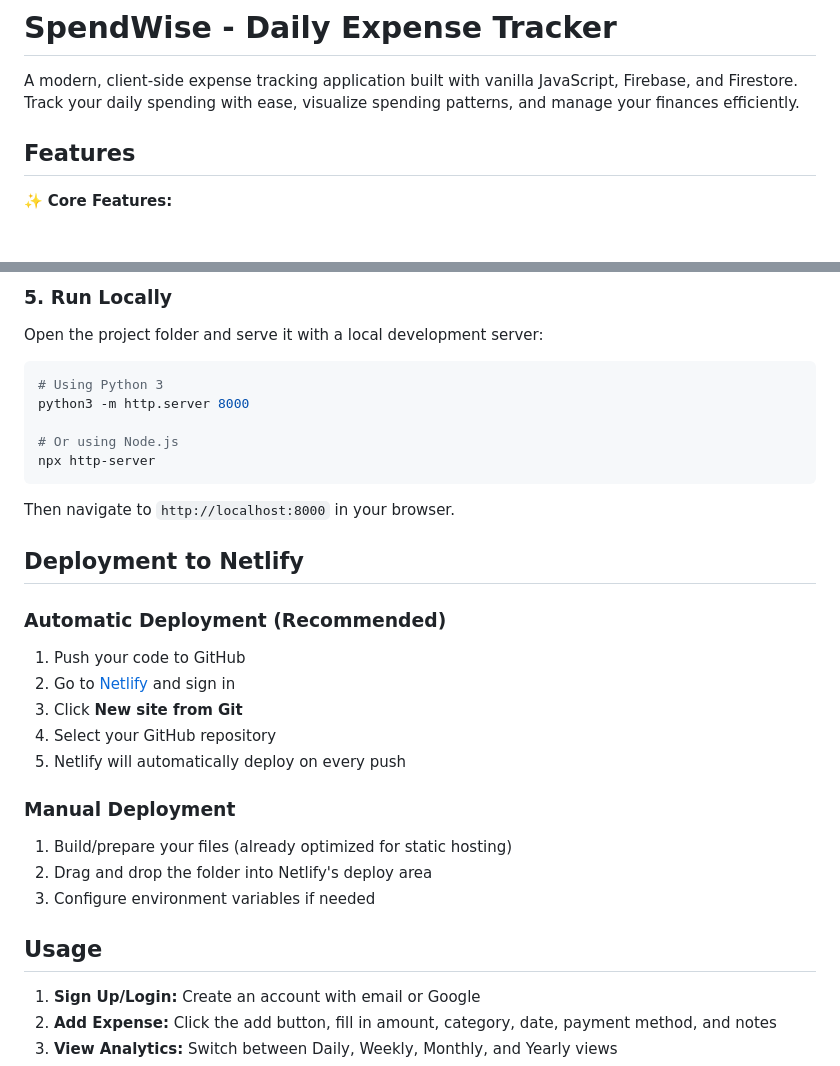
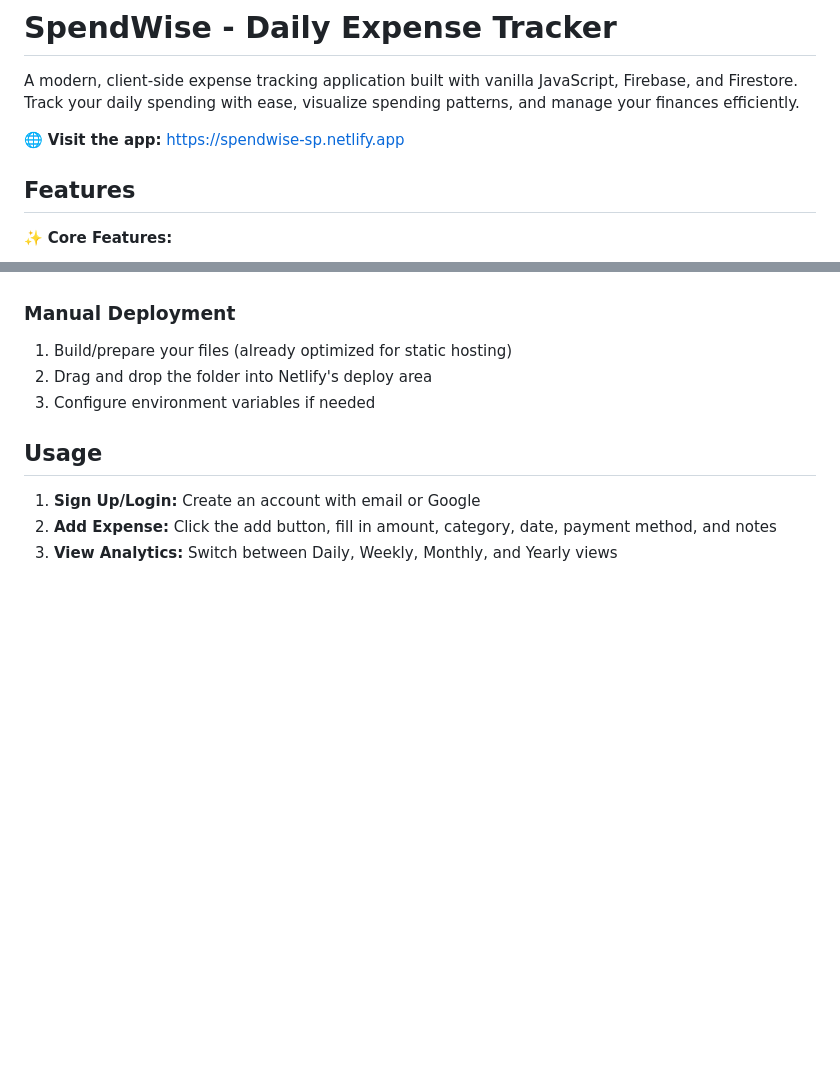
Before and after one commit to shuvrasankha/spendwise, a Markdown page: README.md, 2 parts joined by grey strips. Rendered like a GitHub page; blank space fills up the shorter version.

````diff
--- a/README.md
+++ b/README.md
@@ -1,6 +1,8 @@
 # SpendWise - Daily Expense Tracker
 
 A modern, client-side expense tracking application built with vanilla JavaScript, Firebase, and Firestore. Track your daily spending with ease, visualize spending patterns, and manage your finances efficiently.
+
+🌐 **Visit the app:** https://spendwise-sp.netlify.app
 
 ## Features
 
@@ -81,22 +29,3 @@ service cloud.firestore {
-### 5. Run Locally
-Open the project folder and serve it with a local development server:
-```bash
-# Using Python 3
-python3 -m http.server 8000
-
-# Or using Node.js
-npx http-server
-```
-Then navigate to `http://localhost:8000` in your browser.
-
-## Deployment to Netlify
-
-### Automatic Deployment (Recommended)
-1. Push your code to GitHub
-2. Go to [Netlify](https://netlify.com) and sign in
-3. Click **New site from Git**
-4. Select your GitHub repository
-5. Netlify will automatically deploy on every push
 
 ### Manual Deployment
 1. Build/prepare your files (already optimized for static hosting)
````
Also changed, not shown: other parts of README.md (+0 -54 lines).
